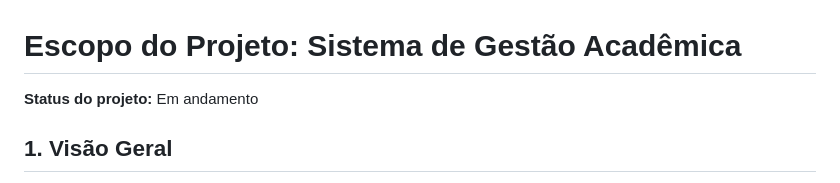
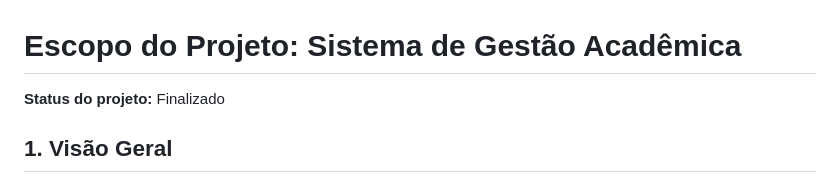
Before and after one commit to Guui360gpa/sistema-gestao-academica-api, a Markdown page: README.md, the part around the change. GitHub-like rendering.

Commit message:
Mudando o status do projeto para finalizado

```diff
--- a/README.md
+++ b/README.md
@@ -1,6 +1,6 @@
 # Escopo do Projeto: Sistema de Gestão Acadêmica
 
-**Status do projeto:** Em andamento
+**Status do projeto:** Finalizado
 
 ## 1. Visão Geral
 
```
